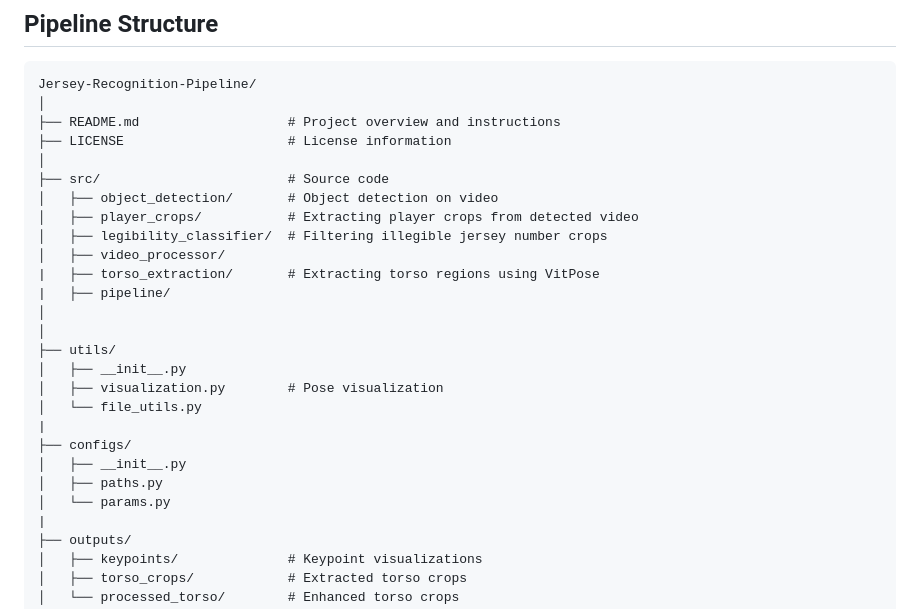
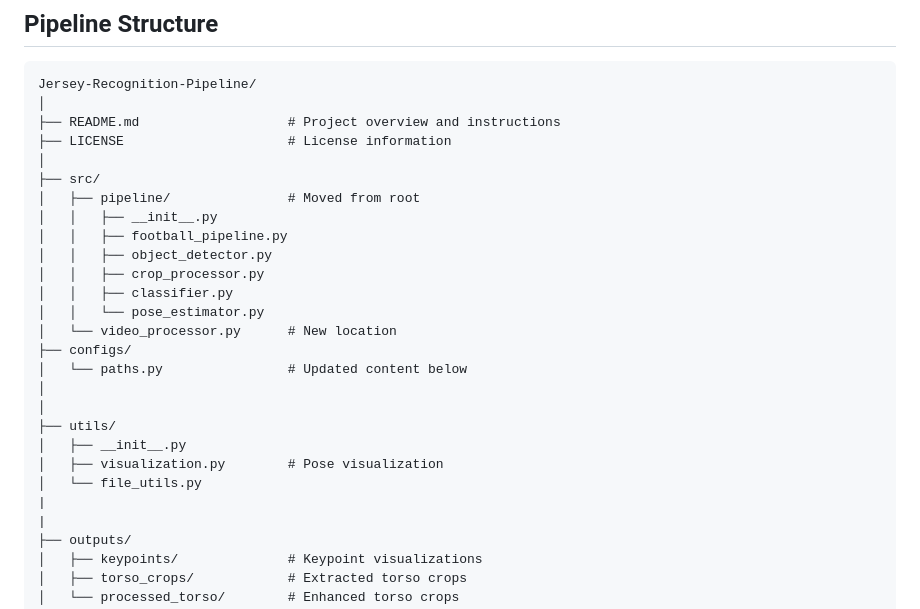
Before and after one commit to PC0907/Football_Commentary_System, a Markdown page: jersey_recognition_pipeline/README.md, the part around the change. Drawn GitHub-style.

```diff
--- a/jersey_recognition_pipeline/README.md
+++ b/jersey_recognition_pipeline/README.md
@@ -42,13 +42,17 @@ Jersey-Recognition-Pipeline/
 ├── README.md                   # Project overview and instructions
 ├── LICENSE                     # License information
 │
-├── src/                        # Source code
-│   ├── object_detection/       # Object detection on video
-│   ├── player_crops/           # Extracting player crops from detected video
-│   ├── legibility_classifier/  # Filtering illegible jersey number crops
-│   ├── video_processor/
-|   ├── torso_extraction/       # Extracting torso regions using VitPose
-|   ├── pipeline/
+├── src/
+│   ├── pipeline/               # Moved from root
+│   │   ├── __init__.py
+│   │   ├── football_pipeline.py
+│   │   ├── object_detector.py
+│   │   ├── crop_processor.py
+│   │   ├── classifier.py
+│   │   └── pose_estimator.py
+│   └── video_processor.py      # New location
+├── configs/
+│   └── paths.py                # Updated content below
 │
 │
 ├── utils/
@@ -56,10 +60,6 @@ Jersey-Recognition-Pipeline/
 │   ├── visualization.py        # Pose visualization
 │   └── file_utils.py
 |
-├── configs/
-│   ├── __init__.py
-│   ├── paths.py
-│   └── params.py
 |
 ├── outputs/
 │   ├── keypoints/              # Keypoint visualizations
```
